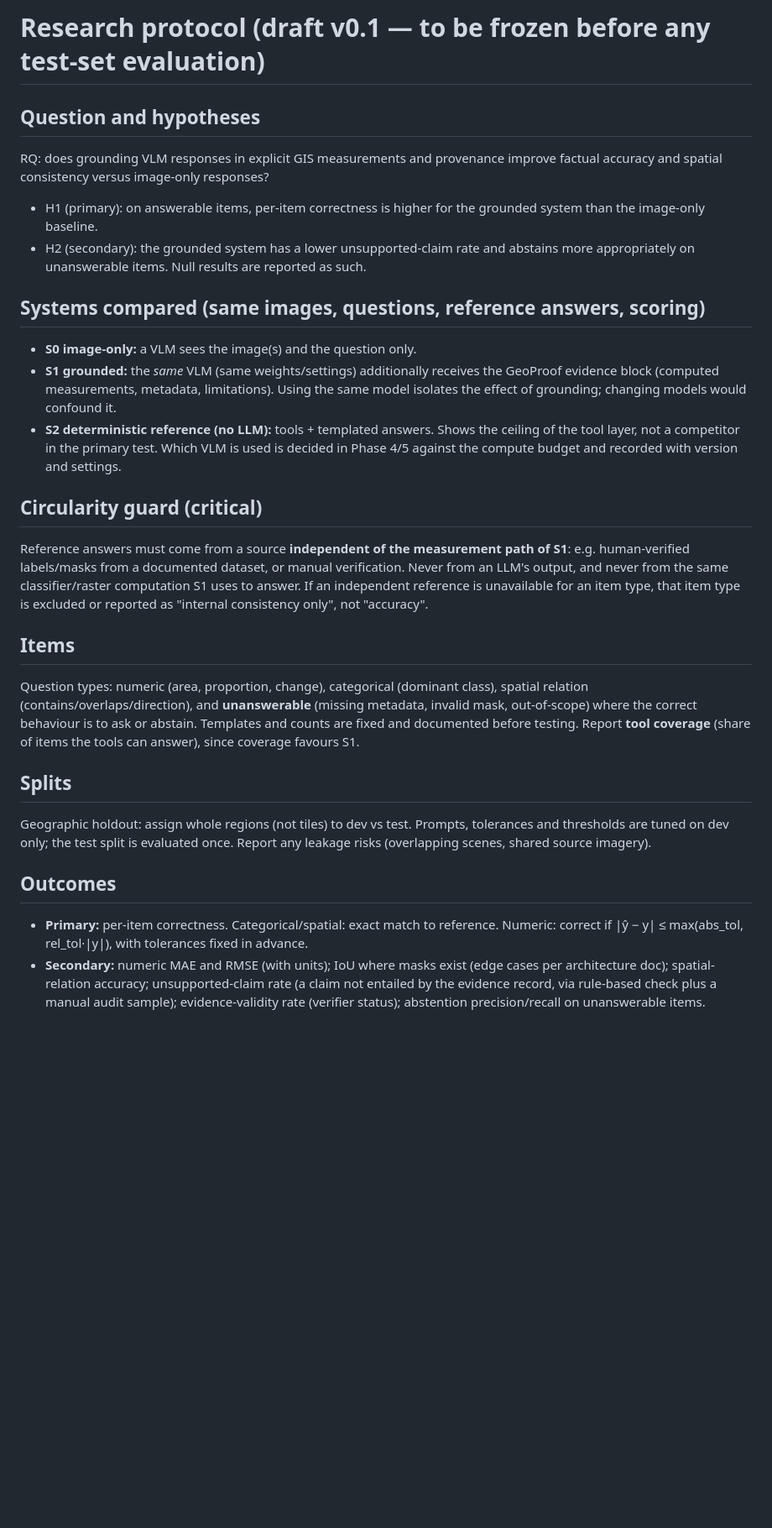
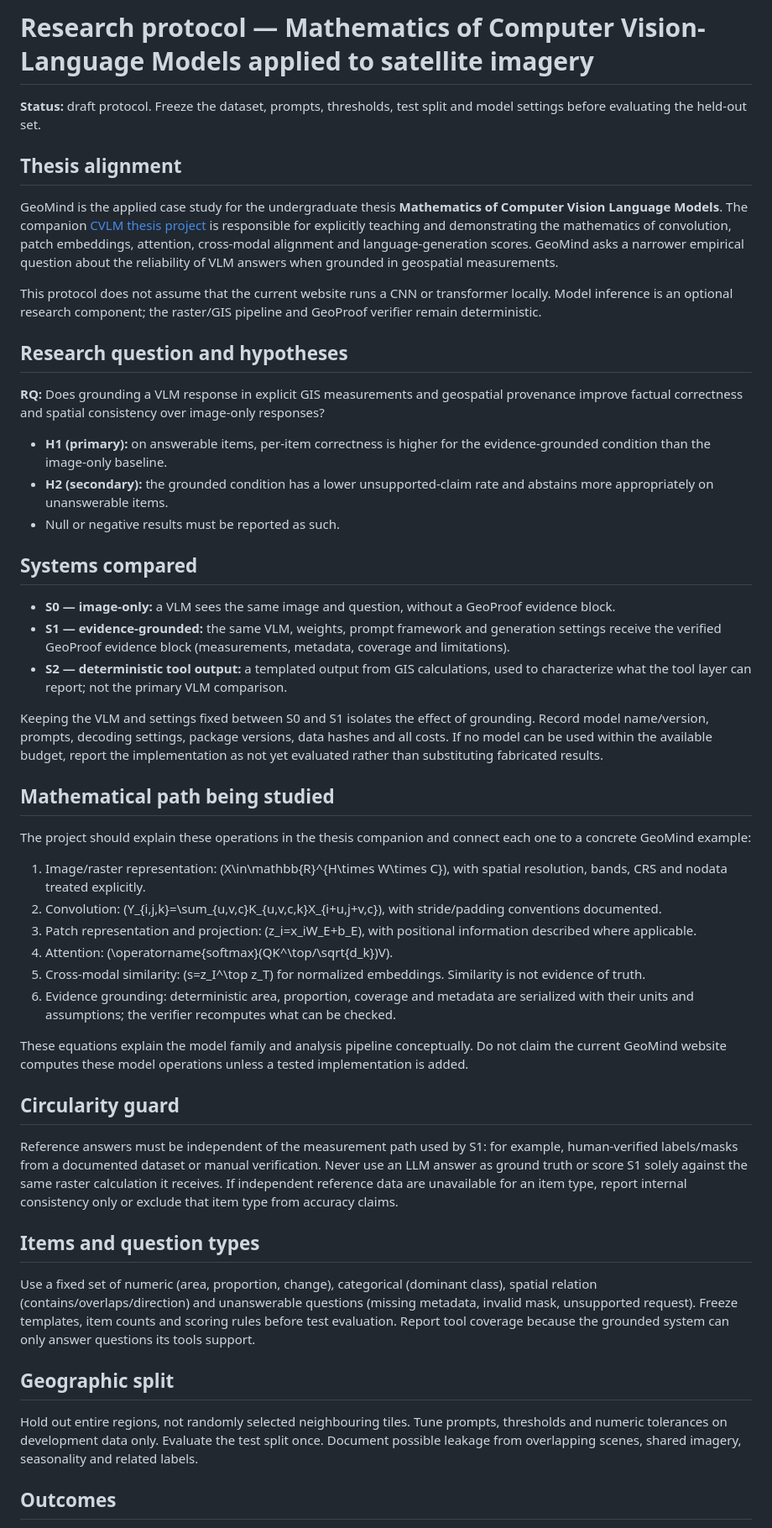
Before and after one commit to lm712-snu/geomind, a Markdown page: research_protocol.md, the part around one of its changes. Shown at 84% size. GitHub-like rendering; blank space fills up the shorter version.

Commit message:
Connect GeoMind evaluation protocol to CVLM thesis

```diff
--- a/research_protocol.md
+++ b/research_protocol.md
@@ -1,27 +1,53 @@
-# Research protocol (draft v0.1 — to be frozen before any test-set evaluation)
+# Research protocol — Mathematics of Computer Vision-Language Models applied to satellite imagery
 
-## Question and hypotheses
-RQ: does grounding VLM responses in explicit GIS measurements and provenance improve factual accuracy and spatial consistency versus image-only responses?
-- H1 (primary): on answerable items, per-item correctness is higher for the grounded system than the image-only baseline.
-- H2 (secondary): the grounded system has a lower unsupported-claim rate and abstains more appropriately on unanswerable items.
-Null results are reported as such.
+**Status:** draft protocol. Freeze the dataset, prompts, thresholds, test split and model settings before evaluating the held-out set.
 
-## Systems compared (same images, questions, reference answers, scoring)
-- **S0 image-only:** a VLM sees the image(s) and the question only.
-- **S1 grounded:** the *same* VLM (same weights/settings) additionally receives the GeoProof evidence block (computed measurements, metadata, limitations). Using the same model isolates the effect of grounding; changing models would confound it.
-- **S2 deterministic reference (no LLM):** tools + templated answers. Shows the ceiling of the tool layer, not a competitor in the primary test.
-Which VLM is used is decided in Phase 4/5 against the compute budget and recorded with version and settings.
+## Thesis alignment
 
-## Circularity guard (critical)
-Reference answers must come from a source **independent of the measurement path of S1**: e.g. human-verified labels/masks from a documented dataset, or manual verification. Never from an LLM's output, and never from the same classifier/raster computation S1 uses to answer. If an independent reference is unavailable for an item type, that item type is excluded or reported as "internal consistency only", not "accuracy".
+GeoMind is the applied case study for the undergraduate thesis **Mathematics of Computer Vision Language Models**. The companion [CVLM thesis project](https://github.com/lm712-snu/cvlm-thesis) is responsible for explicitly teaching and demonstrating the mathematics of convolution, patch embeddings, attention, cross-modal alignment and language-generation scores. GeoMind asks a narrower empirical question about the reliability of VLM answers when grounded in geospatial measurements.
 
-## Items
-Question types: numeric (area, proportion, change), categorical (dominant class), spatial relation (contains/overlaps/direction), and **unanswerable** (missing metadata, invalid mask, out-of-scope) where the correct behaviour is to ask or abstain. Templates and counts are fixed and documented before testing. Report **tool coverage** (share of items the tools can answer), since coverage favours S1.
+This protocol does not assume that the current website runs a CNN or transformer locally. Model inference is an optional research component; the raster/GIS pipeline and GeoProof verifier remain deterministic.
 
-## Splits
-Geographic holdout: assign whole regions (not tiles) to dev vs test. Prompts, tolerances and thresholds are tuned on dev only; the test split is evaluated once. Report any leakage risks (overlapping scenes, shared source imagery).
+## Research question and hypotheses
+
+**RQ:** Does grounding a VLM response in explicit GIS measurements and geospatial provenance improve factual correctness and spatial consistency over image-only responses?
+
+- **H1 (primary):** on answerable items, per-item correctness is higher for the evidence-grounded condition than the image-only baseline.
+- **H2 (secondary):** the grounded condition has a lower unsupported-claim rate and abstains more appropriately on unanswerable items.
+- Null or negative results must be reported as such.
+
+## Systems compared
+
+- **S0 — image-only:** a VLM sees the same image and question, without a GeoProof evidence block.
+- **S1 — evidence-grounded:** the same VLM, weights, prompt framework and generation settings receive the verified GeoProof evidence block (measurements, metadata, coverage and limitations).
+- **S2 — deterministic tool output:** a templated output from GIS calculations, used to characterize what the tool layer can report; not the primary VLM comparison.
+
+Keeping the VLM and settings fixed between S0 and S1 isolates the effect of grounding. Record model name/version, prompts, decoding settings, package versions, data hashes and all costs. If no model can be used within the available budget, report the implementation as not yet evaluated rather than substituting fabricated results.
+
+## Mathematical path being studied
+
+The project should explain these operations in the thesis companion and connect each one to a concrete GeoMind example:
+
+1. Image/raster representation: (X\in\mathbb{R}^{H\times W\times C}), with spatial resolution, bands, CRS and nodata treated explicitly.
+2. Convolution: (Y_{i,j,k}=\sum_{u,v,c}K_{u,v,c,k}X_{i+u,j+v,c}), with stride/padding conventions documented.
+3. Patch representation and projection: (z_i=x_iW_E+b_E), with positional information described where applicable.
+4. Attention: (\operatorname{softmax}(QK^\top/\sqrt{d_k})V).
+5. Cross-modal similarity: (s=z_I^\top z_T) for normalized embeddings. Similarity is not evidence of truth.
+6. Evidence grounding: deterministic area, proportion, coverage and metadata are serialized with their units and assumptions; the verifier recomputes what can be checked.
+
+These equations explain the model family and analysis pipeline conceptually. Do not claim the current GeoMind website computes these model operations unless a tested implementation is added.
+
+## Circularity guard
+
+Reference answers must be independent of the measurement path used by S1: for example, human-verified labels/masks from a documented dataset or manual verification. Never use an LLM answer as ground truth or score S1 solely against the same raster calculation it receives. If independent reference data are unavailable for an item type, report internal consistency only or exclude that item type from accuracy claims.
+
+## Items and question types
+
+Use a fixed set of numeric (area, proportion, change), categorical (dominant class), spatial relation (contains/overlaps/direction) and unanswerable questions (missing metadata, invalid mask, unsupported request). Freeze templates, item counts and scoring rules before test evaluation. Report tool coverage because the grounded system can only answer questions its tools support.
+
+## Geographic split
+
+Hold out entire regions, not randomly selected neighbouring tiles. Tune prompts, thresholds and numeric tolerances on development data only. Evaluate the test split once. Document possible leakage from overlapping scenes, shared imagery, seasonality and related labels.
 
 ## Outcomes
-- **Primary:** per-item correctness. Categorical/spatial: exact match to reference. Numeric: correct if |ŷ − y| ≤ max(abs_tol, rel_tol·|y|), with tolerances fixed in advance.
-- **Secondary:** numeric MAE and RMSE (with units); IoU where masks exist (edge cases per architecture doc); spatial-relation accuracy; unsupported-claim rate (a claim not entailed by the evidence record, via rule-based check plus a manual audit sample); evidence-validity rate (verifier status); abstention precision/recall on unanswerable items.
 
```
Also changed, not shown: other parts of research_protocol.md (+22 -15 lines).
